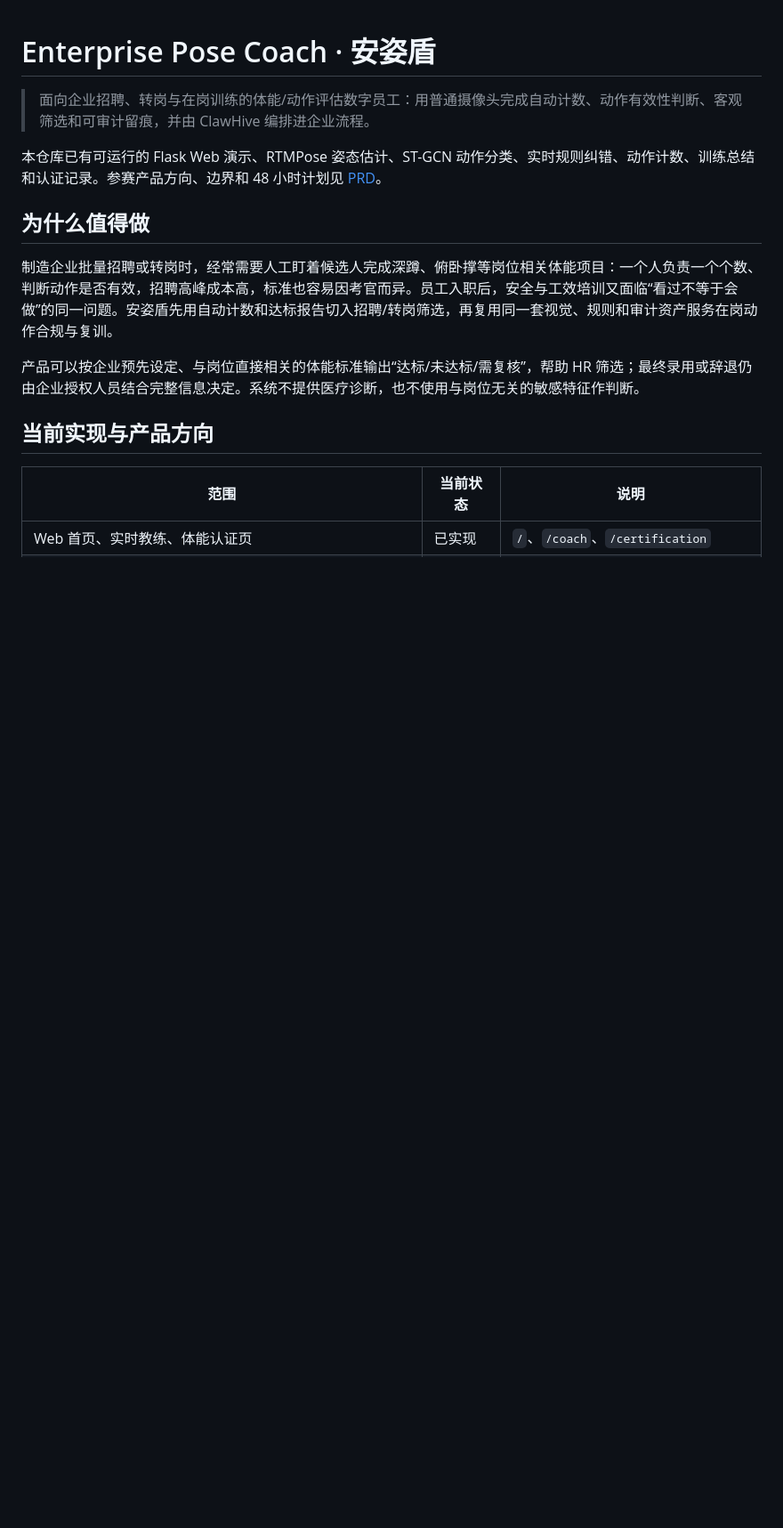
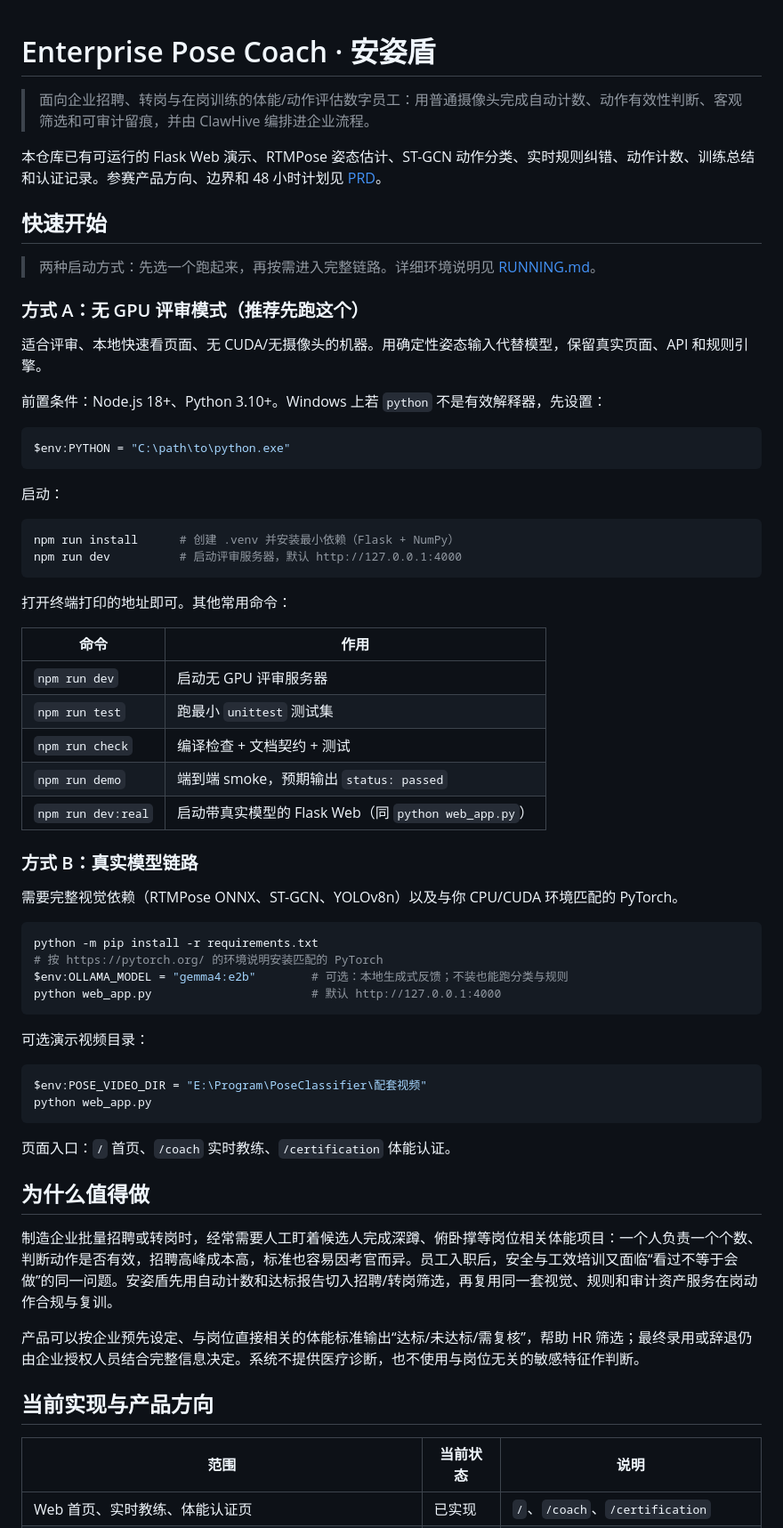
Before and after one commit to leafjava/enterprise-pose-coach, a Markdown page: README.md, the part around the change. Shown at 89% size. Rendered like a GitHub page; blank space fills up the shorter version.

````diff
--- a/README.md
+++ b/README.md
@@ -3,6 +3,57 @@
 > 面向企业招聘、转岗与在岗训练的体能/动作评估数字员工：用普通摄像头完成自动计数、动作有效性判断、客观筛选和可审计留痕，并由 ClawHive 编排进企业流程。
 
 本仓库已有可运行的 Flask Web 演示、RTMPose 姿态估计、ST-GCN 动作分类、实时规则纠错、动作计数、训练总结和认证记录。参赛产品方向、边界和 48 小时计划见 [PRD](docs/PRD.md)。
+
+## 快速开始
+
+> 两种启动方式：先选一个跑起来，再按需进入完整链路。详细环境说明见 [RUNNING.md](RUNNING.md)。
+
+### 方式 A：无 GPU 评审模式（推荐先跑这个）
+
+适合评审、本地快速看页面、无 CUDA/无摄像头的机器。用确定性姿态输入代替模型，保留真实页面、API 和规则引擎。
+
+前置条件：Node.js 18+、Python 3.10+。Windows 上若 `python` 不是有效解释器，先设置：
+
+```powershell
+$env:PYTHON = "C:\path\to\python.exe"
+```
+
+启动：
+
+```powershell
+npm run install      # 创建 .venv 并安装最小依赖（Flask + NumPy）
+npm run dev          # 启动评审服务器，默认 http://127.0.0.1:4000
+```
+
+打开终端打印的地址即可。其他常用命令：
+
+| 命令 | 作用 |
+|---|---|
+| `npm run dev` | 启动无 GPU 评审服务器 |
+| `npm run test` | 跑最小 `unittest` 测试集 |
+| `npm run check` | 编译检查 + 文档契约 + 测试 |
+| `npm run demo` | 端到端 smoke，预期输出 `status: passed` |
+| `npm run dev:real` | 启动带真实模型的 Flask Web（同 `python web_app.py`） |
+
+### 方式 B：真实模型链路
+
+需要完整视觉依赖（RTMPose ONNX、ST-GCN、YOLOv8n）以及与你 CPU/CUDA 环境匹配的 PyTorch。
+
+```powershell
+python -m pip install -r requirements.txt
+# 按 https://pytorch.org/ 的环境说明安装匹配的 PyTorch
+$env:OLLAMA_MODEL = "gemma4:e2b"        # 可选：本地生成式反馈；不装也能跑分类与规则
+python web_app.py                       # 默认 http://127.0.0.1:4000
+```
+
+可选演示视频目录：
+
+```powershell
+$env:POSE_VIDEO_DIR = "E:\Program\PoseClassifier\配套视频"
+python web_app.py
+```
+
+页面入口：`/` 首页、`/coach` 实时教练、`/certification` 体能认证。
 
 ## 为什么值得做
 
````
Also changed, not shown: docs/demo-video-script.md (added, +363 -0 lines).
